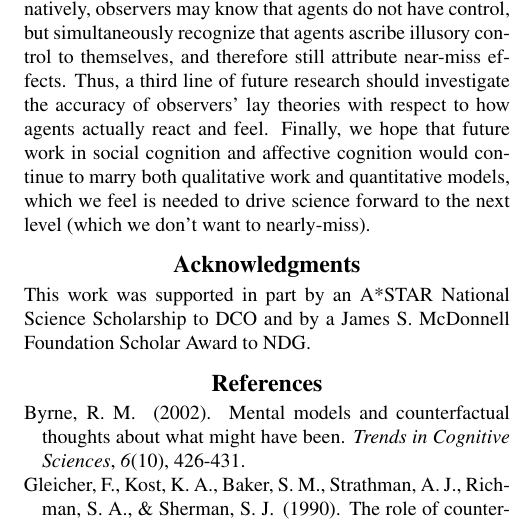
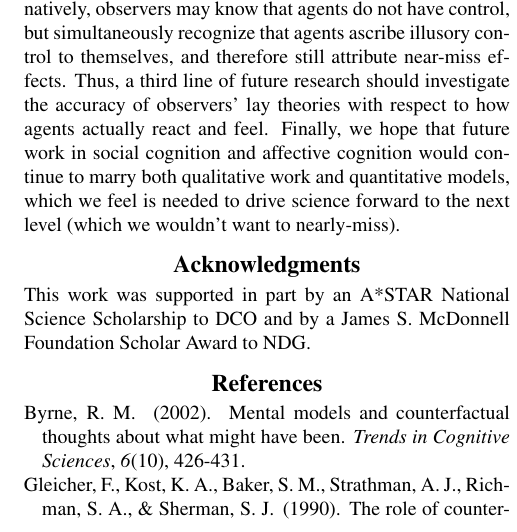
Before and after one commit to desmond-ong/cfDistance, a LaTeX paper (Writeup/cfDistance.tex): part of one column of page 6 of 6, cut so that both start at the same text. Compiled offline with pdfLaTeX.

Commit message:
minor edits

```diff
--- a/Writeup/cfDistance.tex
+++ b/Writeup/cfDistance.tex
@@ -268,7 +268,7 @@ Near-misses matter emotionally, and here we sought to understand how people fact
 	The results presented here suggest some interesting properties about near-miss judgments in scenarios where the outcome is randomly-generated. Future work will have to unify this and previous, more general work on counterfactual judgments into quantitative models of affective cognition. The model in our meta-analysis already had some consideration of counterfactual judgment with its prediction error terms, yet it still does not capture the complete story. For example, related work in counterfactuals more generally has shown that the temporal recency of the counterfactual event \cite{Miller1990}, and whether the outcome resulted from an act of omission or an act of commission \cite{Kahneman1982, Landman1987} both affect judgments of emotion. How might these features of counterfactuals interact with near-misses and fit into a computational model of affective cognition?
 
 
-	Finally, it is worth considering that though it may seem irrational that observers incorporate near-misses in random events into emotion judgments, it actually makes their lay theories more \textit{accurate}. If agents \textit{do} ascribe illusory control to themselves and \textit{do} feel more negative affect in near-miss scenarios with uncontrollable outcomes, then in order to draw accurate inferences, observers would have to imbue these agents with illusory control over the outcomes. Alternatively, observers may know that agents do not have control, but simultaneously recognize that agents ascribe illusory control to themselves, and therefore still attribute near-miss effects. Thus, a third line of future research should investigate the accuracy of observers' lay theories with respect to how agents actually react and feel. Finally, we hope that future work in social cognition and affective cognition would continue to marry both qualitative work and quantitative models, which we feel is needed to drive science forward to the next level (which we don't want to nearly-miss).
+	Finally, it is worth considering that though it may seem irrational that observers incorporate near-misses in random events into emotion judgments, it actually makes their lay theories more \textit{accurate}. If agents \textit{do} ascribe illusory control to themselves and \textit{do} feel more negative affect in near-miss scenarios with uncontrollable outcomes, then in order to draw accurate inferences, observers would have to imbue these agents with illusory control over the outcomes. Alternatively, observers may know that agents do not have control, but simultaneously recognize that agents ascribe illusory control to themselves, and therefore still attribute near-miss effects. Thus, a third line of future research should investigate the accuracy of observers' lay theories with respect to how agents actually react and feel. Finally, we hope that future work in social cognition and affective cognition would continue to marry both qualitative work and quantitative models, which we feel is needed to drive science forward to the next level (which we wouldn't want to nearly-miss).
 
 %	Finally, it is worth considering our results in the light of bounded rationality. That is, given the ``irrational" beliefs ascribed by illusory control (that people have control over random outcomes), our results are explained by the controllability account we started with. It is interesting to consider too that if agents \textit{do} experience these near-miss effects in random scenarios, then observers incorporating these effects into lay theories are accurately drawing inferences about the agents.
 
```
